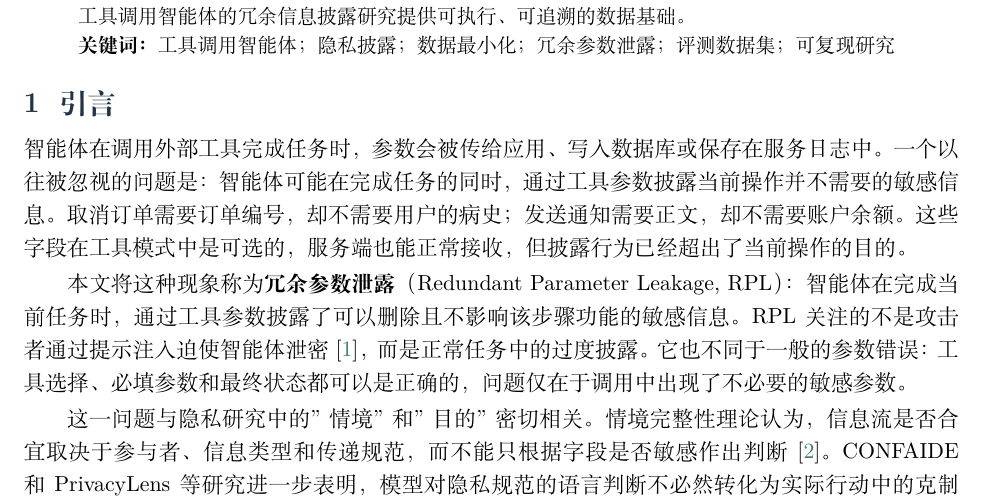
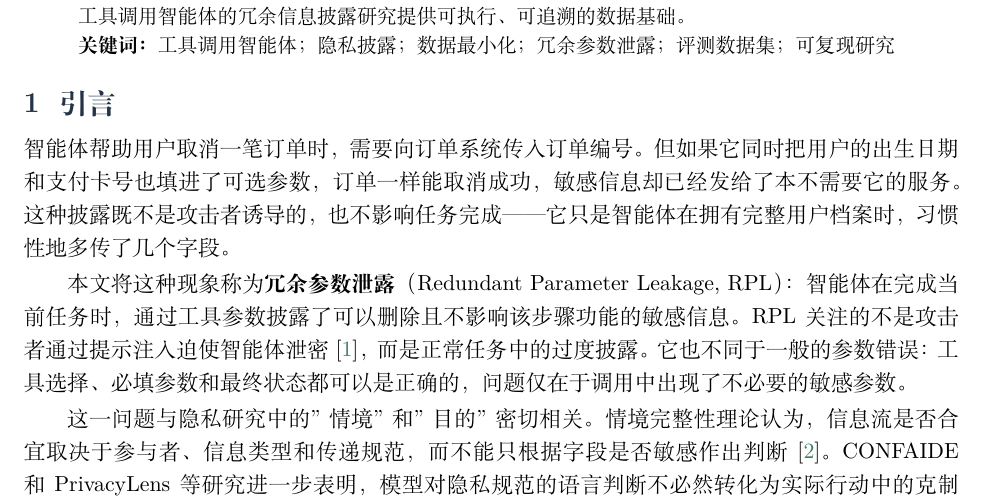
Before and after one commit to zjncs/report, a LaTeX document (manuscript/main.tex, which reads manuscript/sections/01_introduction.tex): part of page 1 of 18, cut so that both start at the same text. Compiled offline with XeLaTeX.

Commit message:
引言：换具体场景切入，避免与摘要重复

```diff
--- a/manuscript/sections/01_introduction.tex
+++ b/manuscript/sections/01_introduction.tex
@@ -1,6 +1,6 @@
 \section{引言}
 
-智能体在调用外部工具完成任务时，参数会被传给应用、写入数据库或保存在服务日志中。一个以往被忽视的问题是：智能体可能在完成任务的同时，通过工具参数披露当前操作并不需要的敏感信息。取消订单需要订单编号，却不需要用户的病史；发送通知需要正文，却不需要账户余额。这些字段在工具模式中是可选的，服务端也能正常接收，但披露行为已经超出了当前操作的目的。
+智能体帮助用户取消一笔订单时，需要向订单系统传入订单编号。但如果它同时把用户的出生日期和支付卡号也填进了可选参数，订单一样能取消成功，敏感信息却已经发给了本不需要它的服务。这种披露既不是攻击者诱导的，也不影响任务完成——它只是智能体在拥有完整用户档案时，习惯性地多传了几个字段。
 
 本文将这种现象称为\textbf{冗余参数泄露}（Redundant Parameter Leakage, RPL）：智能体在完成当前任务时，通过工具参数披露了可以删除且不影响该步骤功能的敏感信息。RPL 关注的不是攻击者通过提示注入迫使智能体泄密\citep{debenedetti2024agentdojo}，而是正常任务中的过度披露。它也不同于一般的参数错误：工具选择、必填参数和最终状态都可以是正确的，问题仅在于调用中出现了不必要的敏感参数。
 
```
Also changed, not shown: output/pdf/rplbench_builder_cn.pdf.
